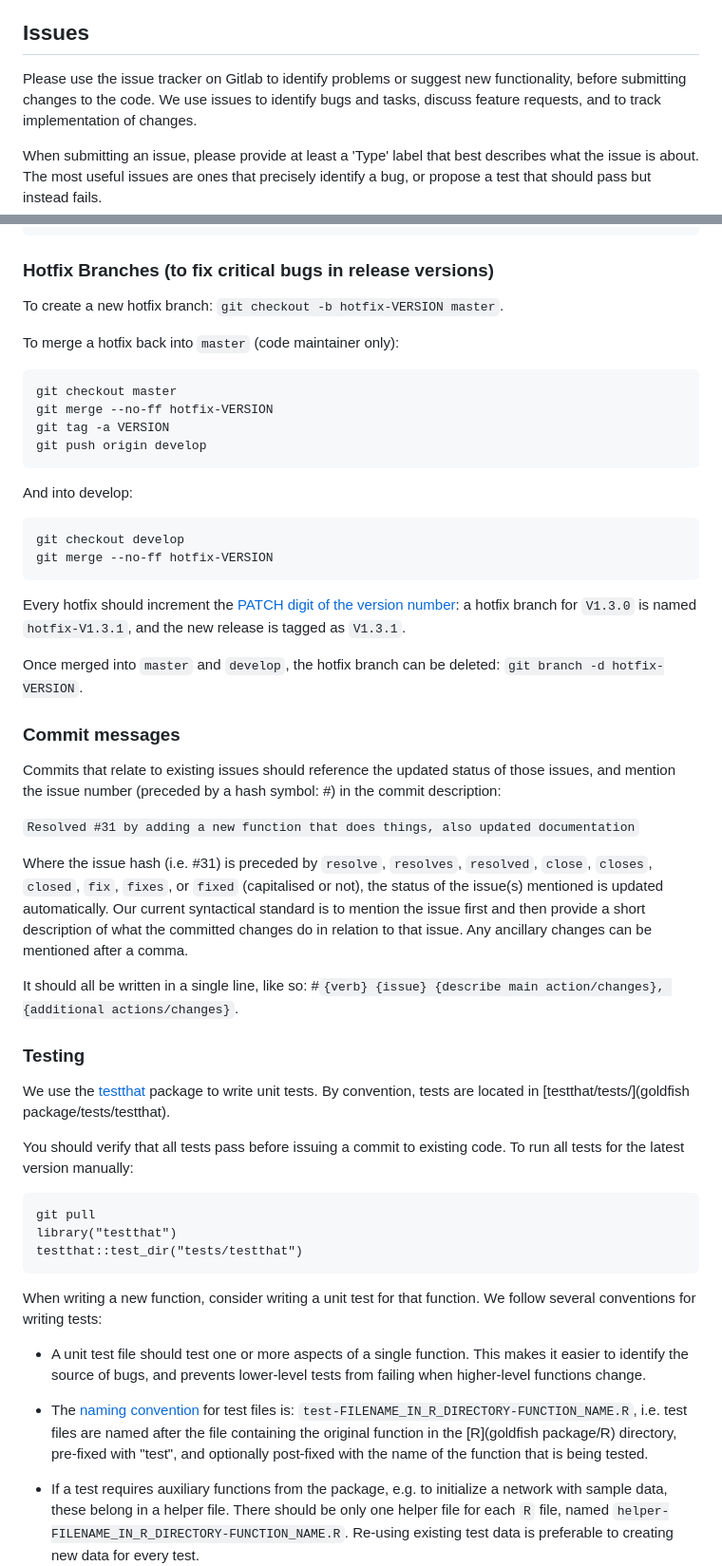
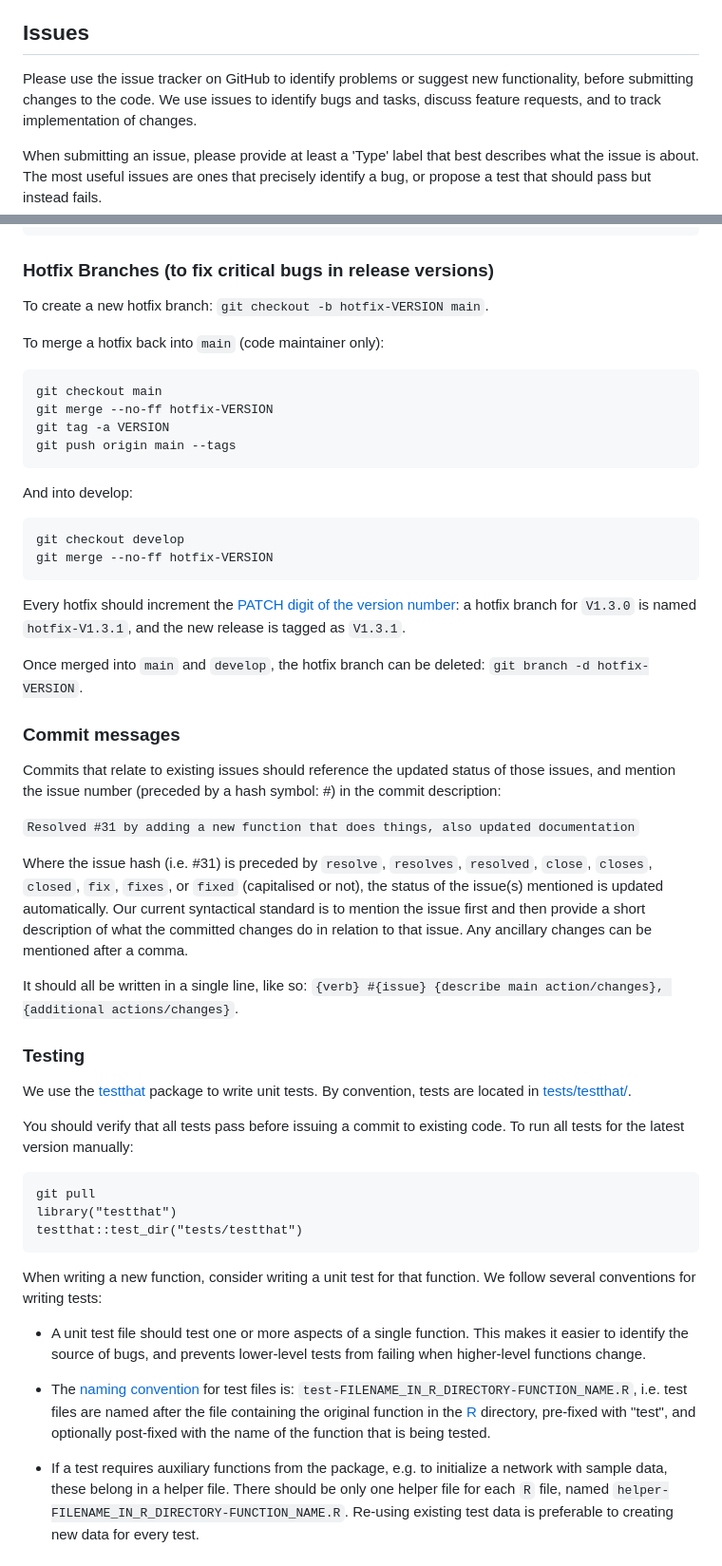
Before and after one commit to stocnet/goldfish, a Markdown page: .github/CONTRIBUTING.md, 2 parts joined by grey strips. Shown at 95% size. Rendered like a GitHub page.

````diff
--- a/.github/CONTRIBUTING.md
+++ b/.github/CONTRIBUTING.md
@@ -11,7 +11,7 @@ By contributing to this project, you agree to abide by its terms.
 
 ## Issues
 
-Please use the issue tracker on Gitlab to identify problems or suggest new functionality, before submitting changes to the code.
+Please use the issue tracker on GitHub to identify problems or suggest new functionality, before submitting changes to the code.
 We use issues to identify bugs and tasks, discuss feature requests, and to track implementation of changes.
 
 When submitting an issue, please provide at least a 'Type' label that best describes what the issue is about.
@@ -87,14 +86,14 @@ git push origin develop
 ```
 
 ### Hotfix Branches (to fix critical bugs in release versions)
-To create a new hotfix branch: `git checkout -b hotfix-VERSION master`.
+To create a new hotfix branch: `git checkout -b hotfix-VERSION main`.
 
-To merge a hotfix back into `master` (code maintainer only):
+To merge a hotfix back into `main` (code maintainer only):
 ```
-git checkout master
+git checkout main
 git merge --no-ff hotfix-VERSION
 git tag -a VERSION
-git push origin develop
+git push origin main --tags
 ```
 And into develop:
 ```
@@ -104,7 +103,7 @@ git merge --no-ff hotfix-VERSION
 
 Every hotfix should increment the [PATCH digit of the version number](#versioning): a hotfix branch for `V1.3.0` is named `hotfix-V1.3.1`, and the new release is tagged as `V1.3.1`.
 
-Once merged into `master` and `develop`, the hotfix branch can be deleted: `git branch -d hotfix-VERSION`.
+Once merged into `main` and `develop`, the hotfix branch can be deleted: `git branch -d hotfix-VERSION`.
 
 ### Commit messages
 Commits that relate to existing issues should reference the updated status of those issues, and mention the issue number (preceded by a hash symbol: #) in the commit description:
@@ -115,11 +114,11 @@ Where the issue hash (i.e. #31) is preceded by `resolve`, `resolves`, `resolved`
 Our current syntactical standard is to mention the issue first and then provide a short description of what the committed changes do in relation to that issue.
 Any ancillary changes can be mentioned after a comma.
 
-It should all be written in a single line, like so: #`{verb} {issue} {describe main action/changes}, {additional actions/changes}`.
+It should all be written in a single line, like so: `{verb} #{issue} {describe main action/changes}, {additional actions/changes}`.
 
 ### Testing
 We use the [testthat](https://testthat.r-lib.org/) package to write unit tests.
-By convention, tests are located in [testthat/tests/](goldfish package/tests/testthat).
+By convention, tests are located in [tests/testthat/](../tests/testthat).
 
 You should verify that all tests pass before issuing a commit to existing code.
 To run all tests for the latest version manually:
@@ -134,7 +133,7 @@ We follow several conventions for writing tests:
 
 - A unit test file should test one or more aspects of a single function. This makes it easier to identify the source of bugs, and prevents lower-level tests from failing when higher-level functions change.
 
-- The [naming convention](https://www.tidyverse.org/articles/2019/04/testthat-2-1-0/) for test files is: ``test-FILENAME_IN_R_DIRECTORY-FUNCTION_NAME.R``, i.e. test files are named after the file containing the original function in the [R](goldfish package/R) directory, pre-fixed with "test", and optionally post-fixed with the name of the function that is being tested.
+- The [naming convention](https://www.tidyverse.org/articles/2019/04/testthat-2-1-0/) for test files is: ``test-FILENAME_IN_R_DIRECTORY-FUNCTION_NAME.R``, i.e. test files are named after the file containing the original function in the [R](../R) directory, pre-fixed with "test", and optionally post-fixed with the name of the function that is being tested.
 
 - If a test requires auxiliary functions from the package, e.g. to initialize a network with sample data, these belong in a helper file. There should be only one helper file for each `R` file, named ``helper-FILENAME_IN_R_DIRECTORY-FUNCTION_NAME.R``. Re-using existing test data is preferable to creating new data for every test.
 
````
Also changed, not shown: other parts of .github/CONTRIBUTING.md (+27 -13 lines).
